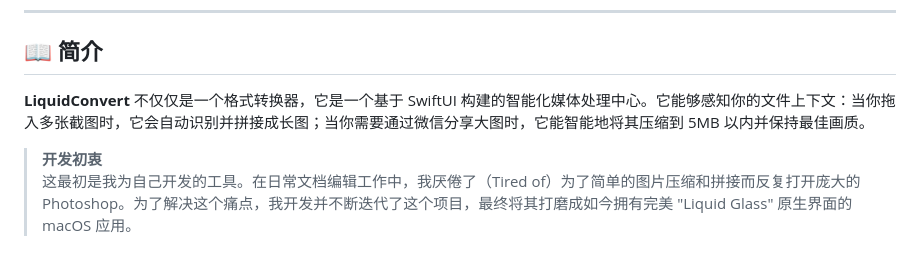
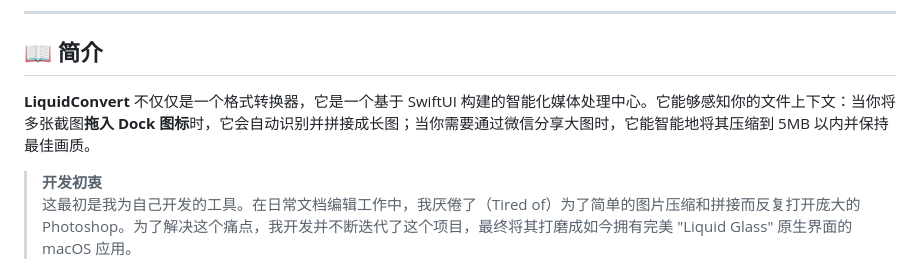
Before and after one commit to ShawnRn/LiquidConvert, a Markdown page: README-CN.md, the part around the change. Drawn GitHub-style.

```diff
--- a/README-CN.md
+++ b/README-CN.md
@@ -15,7 +15,7 @@
 
 ## 📖 简介
 
-**LiquidConvert** 不仅仅是一个格式转换器，它是一个基于 SwiftUI 构建的智能化媒体处理中心。它能够感知你的文件上下文：当你拖入多张截图时，它会自动识别并拼接成长图；当你需要通过微信分享大图时，它能智能地将其压缩到 5MB 以内并保持最佳画质。
+**LiquidConvert** 不仅仅是一个格式转换器，它是一个基于 SwiftUI 构建的智能化媒体处理中心。它能够感知你的文件上下文：当你将多张截图**拖入 Dock 图标**时，它会自动识别并拼接成长图；当你需要通过微信分享大图时，它能智能地将其压缩到 5MB 以内并保持最佳画质。
 
 > **开发初衷**
 > 这最初是我为自己开发的工具。在日常文档编辑工作中，我厌倦了（Tired of）为了简单的图片压缩和拼接而反复打开庞大的 Photoshop。为了解决这个痛点，我开发并不断迭代了这个项目，最终将其打磨成如今拥有完美 "Liquid Glass" 原生界面的 macOS 应用。
```
Also changed, not shown: README.md (+1 -1 lines).
